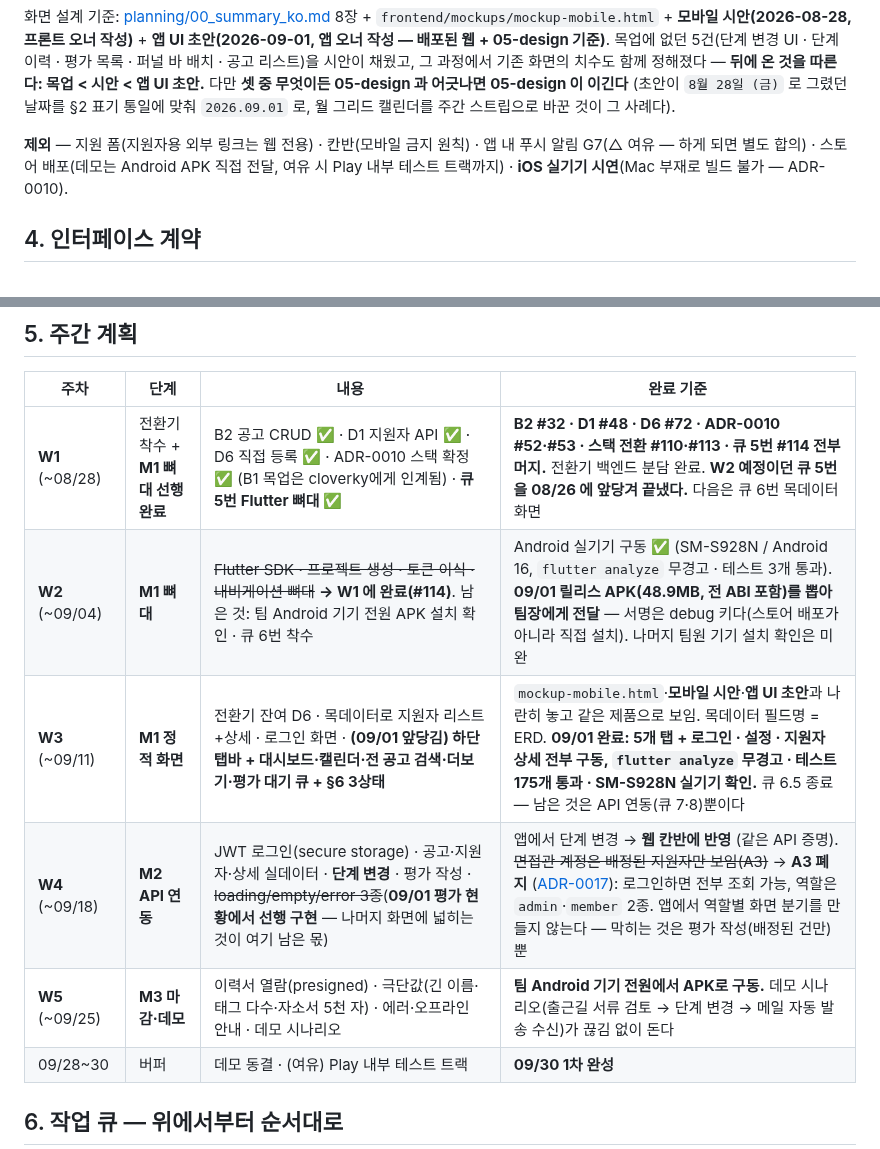
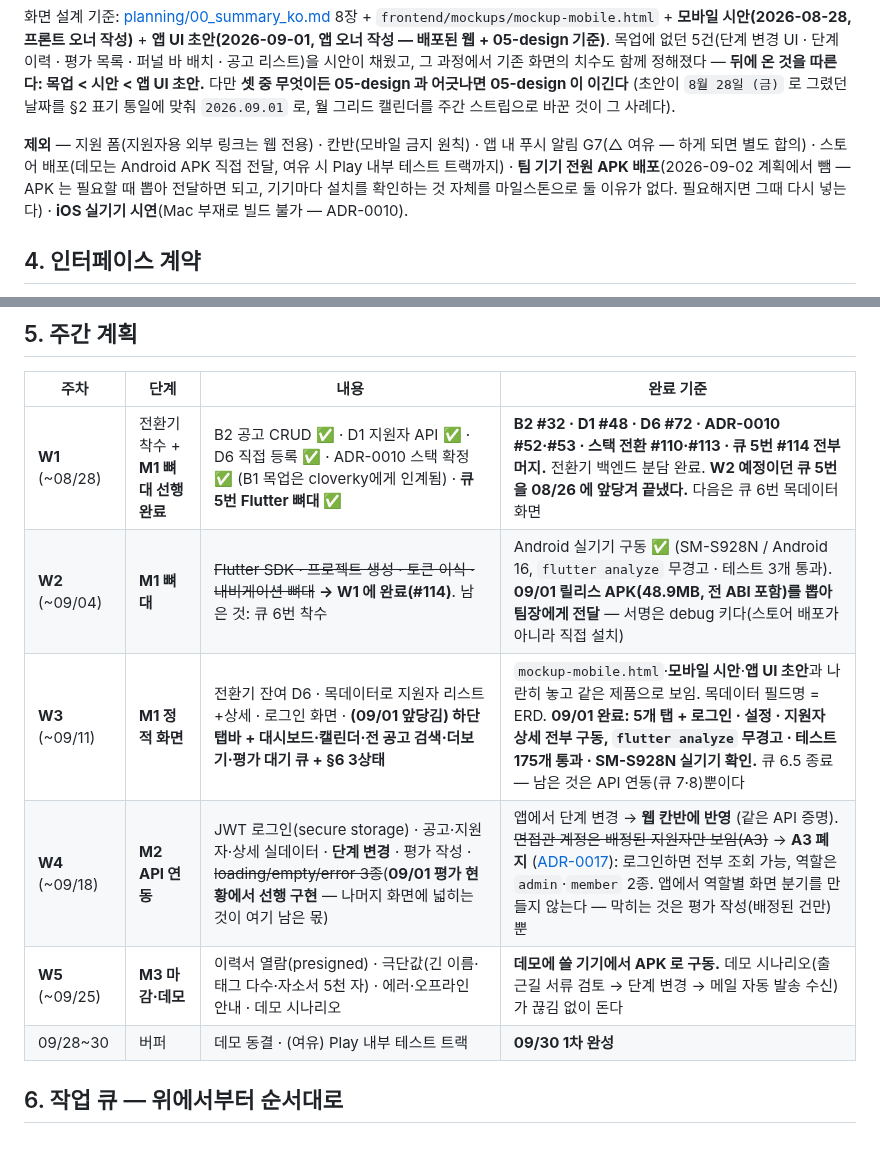
Before and after one commit to Seuk-Team/Arda, a Markdown page: docs/01_role/app.md, 2 parts joined by grey strips. Rendered like a GitHub page.

Commit message:
docs(app): APK 팀 배포를 계획에서 뺀다 — 필요해지면 다시 넣는다
W2 "팀 Android 기기 전원 APK 설치 확인" 과 W5 완료 기준의 "팀 기기 전원 구동" 을
지운다. APK 는 필요할 때 뽑아 전달하면 되고(09/01 팀장 전달이 그랬다), 기기마다
설치를 확인하는 것 자체를 마일스톤으로 둘 이유가 없다.

W5 는 "데모에 쓸 기기에서 구동" 으로 바꿨다 — 데모가 실제로 돌아야 한다는 요건은
그대로 두고, 전원 배포라는 범위만 뺀 것이다.

뺀 이유와 "필요해지면 다시 넣는다" 를 §3 제외에 남겼다. 나중에 왜 없어졌는지
찾을 때 로그가 아니라 문서에서 보이게.

Co-Authored-By: Claude Opus 5 <noreply@anthropic.com>

```diff
--- a/docs/01_role/app.md
+++ b/docs/01_role/app.md
@@ -46,7 +46,7 @@
 
 화면 설계 기준: [planning/00_summary_ko.md](../04_planning/00_summary_ko.md) 8장 + `frontend/mockups/mockup-mobile.html` + **모바일 시안(2026-08-28, 프론트 오너 작성)** + **앱 UI 초안(2026-09-01, 앱 오너 작성 — 배포된 웹 + 05-design 기준)**. 목업에 없던 5건(단계 변경 UI · 단계 이력 · 평가 목록 · 퍼널 바 배치 · 공고 리스트)을 시안이 채웠고, 그 과정에서 기존 화면의 치수도 함께 정해졌다 — **뒤에 온 것을 따른다: 목업 < 시안 < 앱 UI 초안.** 다만 **셋 중 무엇이든 05-design 과 어긋나면 05-design 이 이긴다** (초안이 `8월 28일 (금)` 로 그렸던 날짜를 §2 표기 통일에 맞춰 `2026.09.01` 로, 월 그리드 캘린더를 주간 스트립으로 바꾼 것이 그 사례다).
 
-**제외** — 지원 폼(지원자용 외부 링크는 웹 전용) · 칸반(모바일 금지 원칙) · 앱 내 푸시 알림 G7(△ 여유 — 하게 되면 별도 합의) · 스토어 배포(데모는 Android APK 직접 전달, 여유 시 Play 내부 테스트 트랙까지) · **iOS 실기기 시연**(Mac 부재로 빌드 불가 — ADR-0010).
+**제외** — 지원 폼(지원자용 외부 링크는 웹 전용) · 칸반(모바일 금지 원칙) · 앱 내 푸시 알림 G7(△ 여유 — 하게 되면 별도 합의) · 스토어 배포(데모는 Android APK 직접 전달, 여유 시 Play 내부 테스트 트랙까지) · **팀 기기 전원 APK 배포**(2026-09-02 계획에서 뺌 — APK 는 필요할 때 뽑아 전달하면 되고, 기기마다 설치를 확인하는 것 자체를 마일스톤으로 둘 이유가 없다. 필요해지면 그때 다시 넣는다) · **iOS 실기기 시연**(Mac 부재로 빌드 불가 — ADR-0010).
 
 ## 4. 인터페이스 계약
 
@@ -57,10 +57,10 @@
 | 주차 | 단계 | 내용 | 완료 기준 |
 |---|---|---|---|
 | **W1** (~08/28) | 전환기 착수 + **M1 뼈대 선행 완료** | B2 공고 CRUD ✅ · D1 지원자 API ✅ · D6 직접 등록 ✅ · ADR-0010 스택 확정 ✅ (B1 목업은 cloverky에게 인계됨) · **큐 5번 Flutter 뼈대 ✅** | **B2 #32 · D1 #48 · D6 #72 · ADR-0010 #52·#53 · 스택 전환 #110·#113 · 큐 5번 #114 전부 머지.** 전환기 백엔드 분담 완료. **W2 예정이던 큐 5번을 08/26 에 앞당겨 끝냈다.** 다음은 큐 6번 목데이터 화면 |
-| **W2** (~09/04) | **M1 뼈대** | ~~Flutter SDK · 프로젝트 생성 · 토큰 이식 · 내비게이션 뼈대~~ **→ W1 에 완료(#114)**. 남은 것: 팀 Android 기기 전원 APK 설치 확인 · 큐 6번 착수 | Android 실기기 구동 ✅ (SM-S928N / Android 16, `flutter analyze` 무경고 · 테스트 3개 통과). **09/01 릴리스 APK(48.9MB, 전 ABI 포함)를 뽑아 팀장에게 전달** — 서명은 debug 키다(스토어 배포가 아니라 직접 설치). 나머지 팀원 기기 설치 확인은 미완 |
+| **W2** (~09/04) | **M1 뼈대** | ~~Flutter SDK · 프로젝트 생성 · 토큰 이식 · 내비게이션 뼈대~~ **→ W1 에 완료(#114)**. 남은 것: 큐 6번 착수 | Android 실기기 구동 ✅ (SM-S928N / Android 16, `flutter analyze` 무경고 · 테스트 3개 통과). **09/01 릴리스 APK(48.9MB, 전 ABI 포함)를 뽑아 팀장에게 전달** — 서명은 debug 키다(스토어 배포가 아니라 직접 설치) |
 | **W3** (~09/11) | **M1 정적 화면** | 전환기 잔여 D6 · 목데이터로 지원자 리스트+상세 · 로그인 화면 · **(09/01 앞당김) 하단 탭바 + 대시보드·캘린더·전 공고 검색·더보기·평가 대기 큐 + §6 3상태** | `mockup-mobile.html`·**모바일 시안**·**앱 UI 초안**과 나란히 놓고 같은 제품으로 보임. 목데이터 필드명 = ERD. **09/01 완료: 5개 탭 + 로그인 · 설정 · 지원자 상세 전부 구동, `flutter analyze` 무경고 · 테스트 175개 통과 · SM-S928N 실기기 확인.** 큐 6.5 종료 — 남은 것은 API 연동(큐 7·8)뿐이다 |
 | **W4** (~09/18) | **M2 API 연동** | JWT 로그인(secure storage) · 공고·지원자·상세 실데이터 · **단계 변경** · 평가 작성 · ~~loading/empty/error 3종~~(**09/01 평가 현황에서 선행 구현** — 나머지 화면에 넓히는 것이 여기 남은 몫) | 앱에서 단계 변경 → **웹 칸반에 반영** (같은 API 증명). ~~면접관 계정은 배정된 지원자만 보임(A3)~~ → **A3 폐지** ([ADR-0017](../03_decision/0017-등급-이분화.md)): 로그인하면 전부 조회 가능, 역할은 `admin`·`member` 2종. 앱에서 역할별 화면 분기를 만들지 않는다 — 막히는 것은 평가 작성(배정된 건만)뿐 |
-| **W5** (~09/25) | **M3 마감·데모** | 이력서 열람(presigned) · 극단값(긴 이름·태그 다수·자소서 5천 자) · 에러·오프라인 안내 · 데모 시나리오 | **팀 Android 기기 전원에서 APK로 구동.** 데모 시나리오(출근길 서류 검토 → 단계 변경 → 메일 자동 발송 수신)가 끊김 없이 돈다 |
+| **W5** (~09/25) | **M3 마감·데모** | 이력서 열람(presigned) · 극단값(긴 이름·태그 다수·자소서 5천 자) · 에러·오프라인 안내 · 데모 시나리오 | **데모에 쓸 기기에서 APK 로 구동.** 데모 시나리오(출근길 서류 검토 → 단계 변경 → 메일 자동 발송 수신)가 끊김 없이 돈다 |
 | 09/28~30 | 버퍼 | 데모 동결 · (여유) Play 내부 테스트 트랙 | **09/30 1차 완성** |
 
 ## 6. 작업 큐 — 위에서부터 순서대로
```
